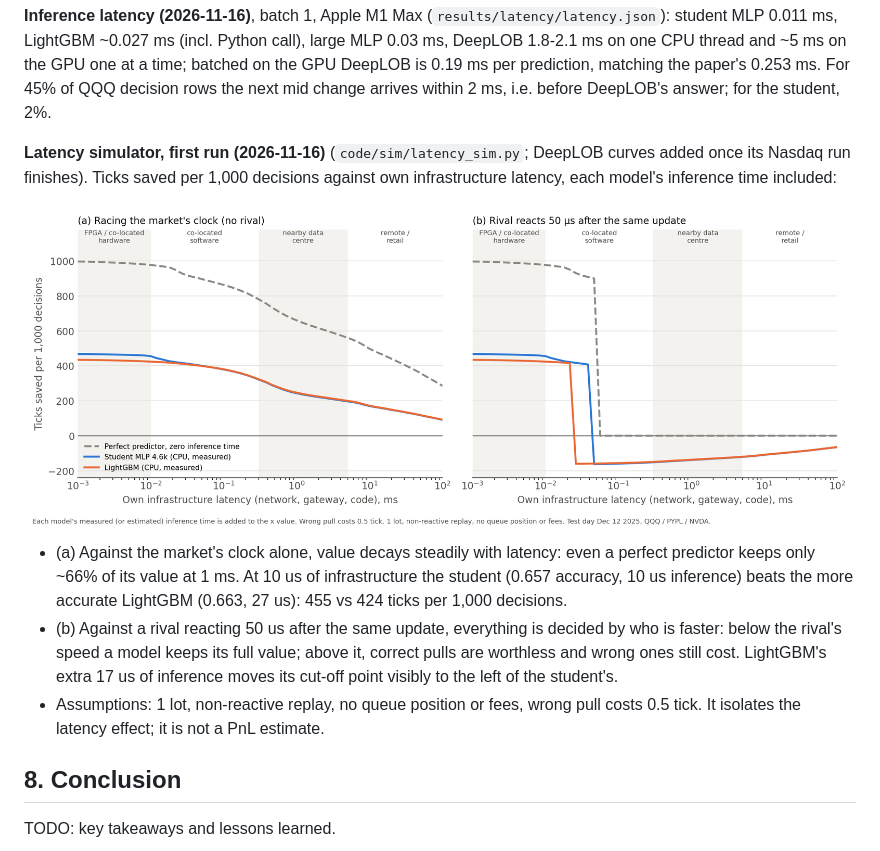
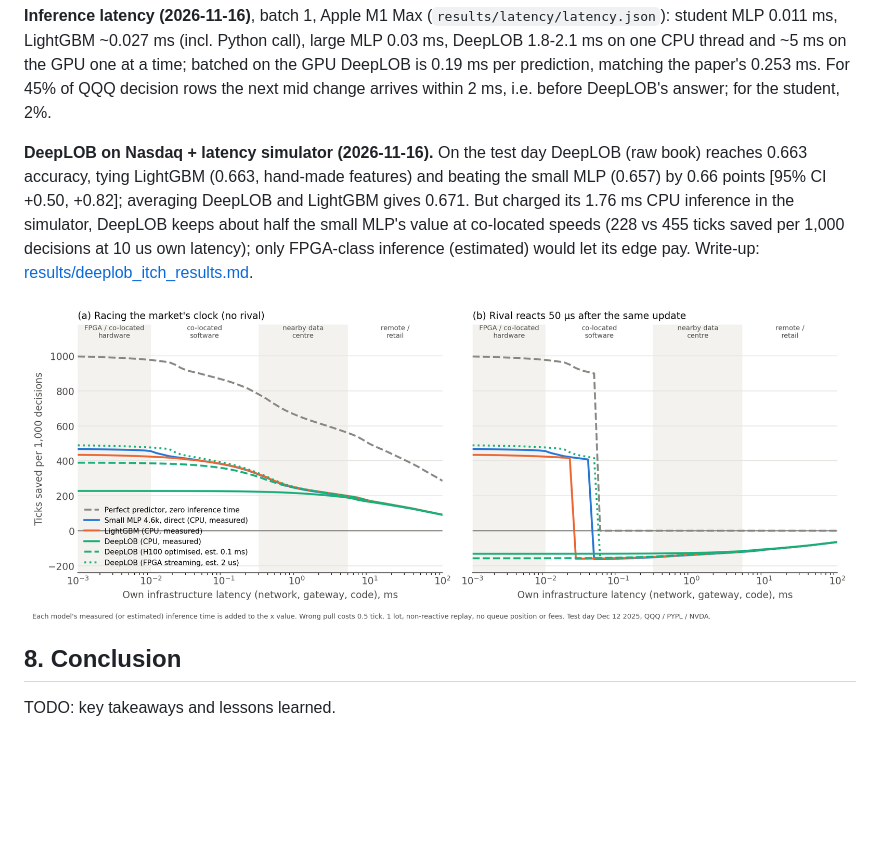
Before and after one commit to jfanshawe2/DeepLearningAI, a Markdown page: README.md, the part around the change. GitHub-like rendering; pictures changed too: results/sim/latency_sim.png; blank space fills up the shorter version.

```diff
--- a/README.md
+++ b/README.md
@@ -113,20 +113,14 @@ LightGBM ~0.027 ms (incl. Python call), large MLP 0.03 ms, DeepLOB 1.8-2.1 ms on
 GPU one at a time; batched on the GPU DeepLOB is 0.19 ms per prediction, matching the paper's 0.253 ms. For 45% of
 QQQ decision rows the next mid change arrives within 2 ms, i.e. before DeepLOB's answer; for the student, 2%.
 
-**Latency simulator, first run (2026-11-16)** (`code/sim/latency_sim.py`; DeepLOB curves added once its Nasdaq
-run finishes). Ticks saved per 1,000 decisions against own infrastructure latency, each model's inference time
-included:
+**DeepLOB on Nasdaq + latency simulator (2026-11-16).** On the test day DeepLOB (raw book) reaches 0.663
+accuracy, tying LightGBM (0.663, hand-made features) and beating the small MLP (0.657) by 0.66 points
+[95% CI +0.50, +0.82]; averaging DeepLOB and LightGBM gives 0.671. But charged its 1.76 ms CPU inference in the
+simulator, DeepLOB keeps about half the small MLP's value at co-located speeds (228 vs 455 ticks saved per 1,000
+decisions at 10 us own latency); only FPGA-class inference (estimated) would let its edge pay. Write-up:
+[results/deeplob_itch_results.md](results/deeplob_itch_results.md).
 
 ![Latency simulator](results/sim/latency_sim.png)
-
-- (a) Against the market's clock alone, value decays steadily with latency: even a perfect predictor keeps only
-  ~66% of its value at 1 ms. At 10 us of infrastructure the student (0.657 accuracy, 10 us inference) beats the
-  more accurate LightGBM (0.663, 27 us): 455 vs 424 ticks per 1,000 decisions.
-- (b) Against a rival reacting 50 us after the same update, everything is decided by who is faster: below the
-  rival's speed a model keeps its full value; above it, correct pulls are worthless and wrong ones still cost.
-  LightGBM's extra 17 us of inference moves its cut-off point visibly to the left of the student's.
-- Assumptions: 1 lot, non-reactive replay, no queue position or fees, wrong pull costs 0.5 tick. It isolates the
-  latency effect; it is not a PnL estimate.
 
 ## 8. Conclusion
 
```
Also changed, not shown: results/deeplob_itch_results.md (added, +59 -0 lines), 3 other files.
